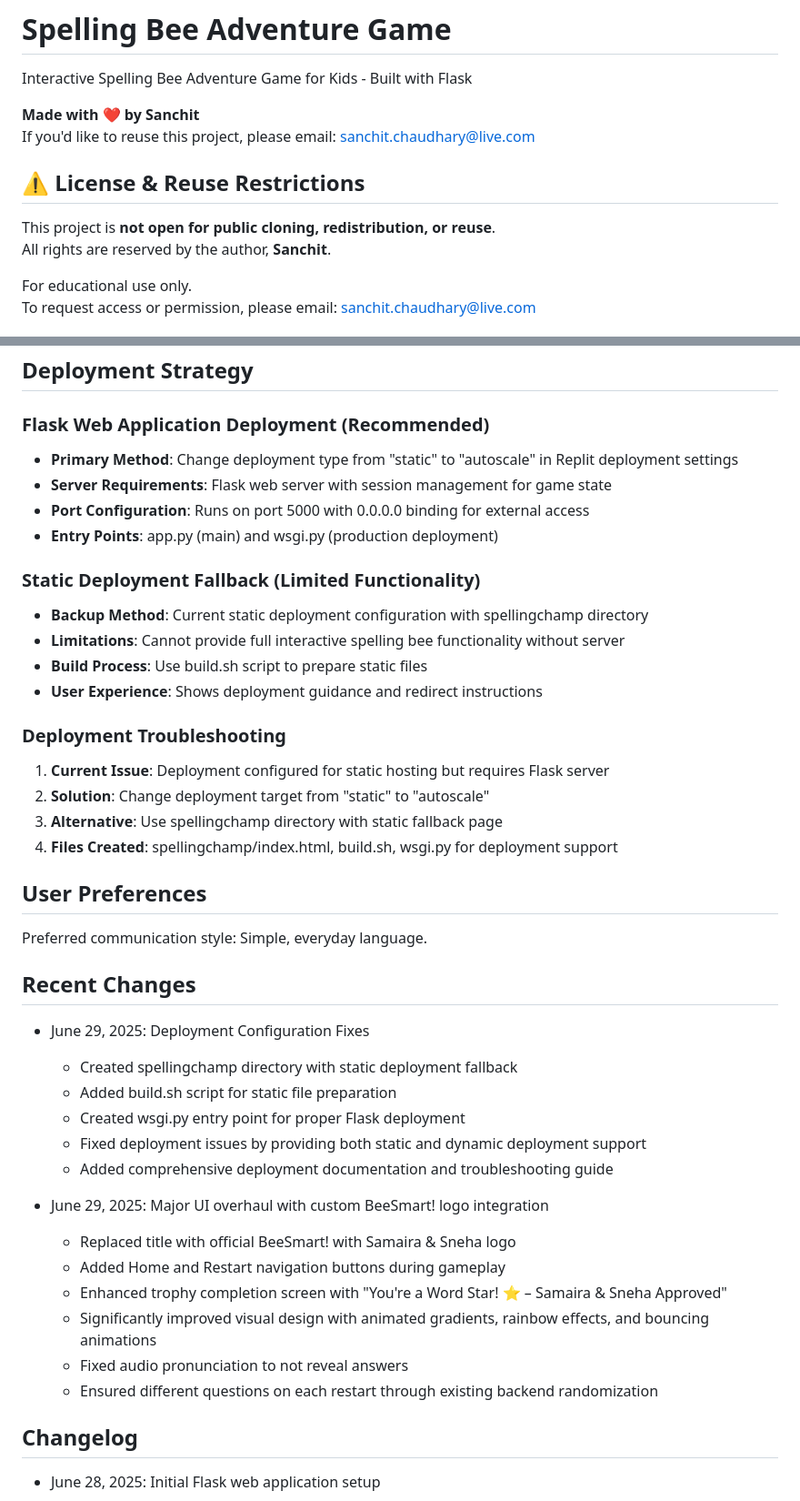
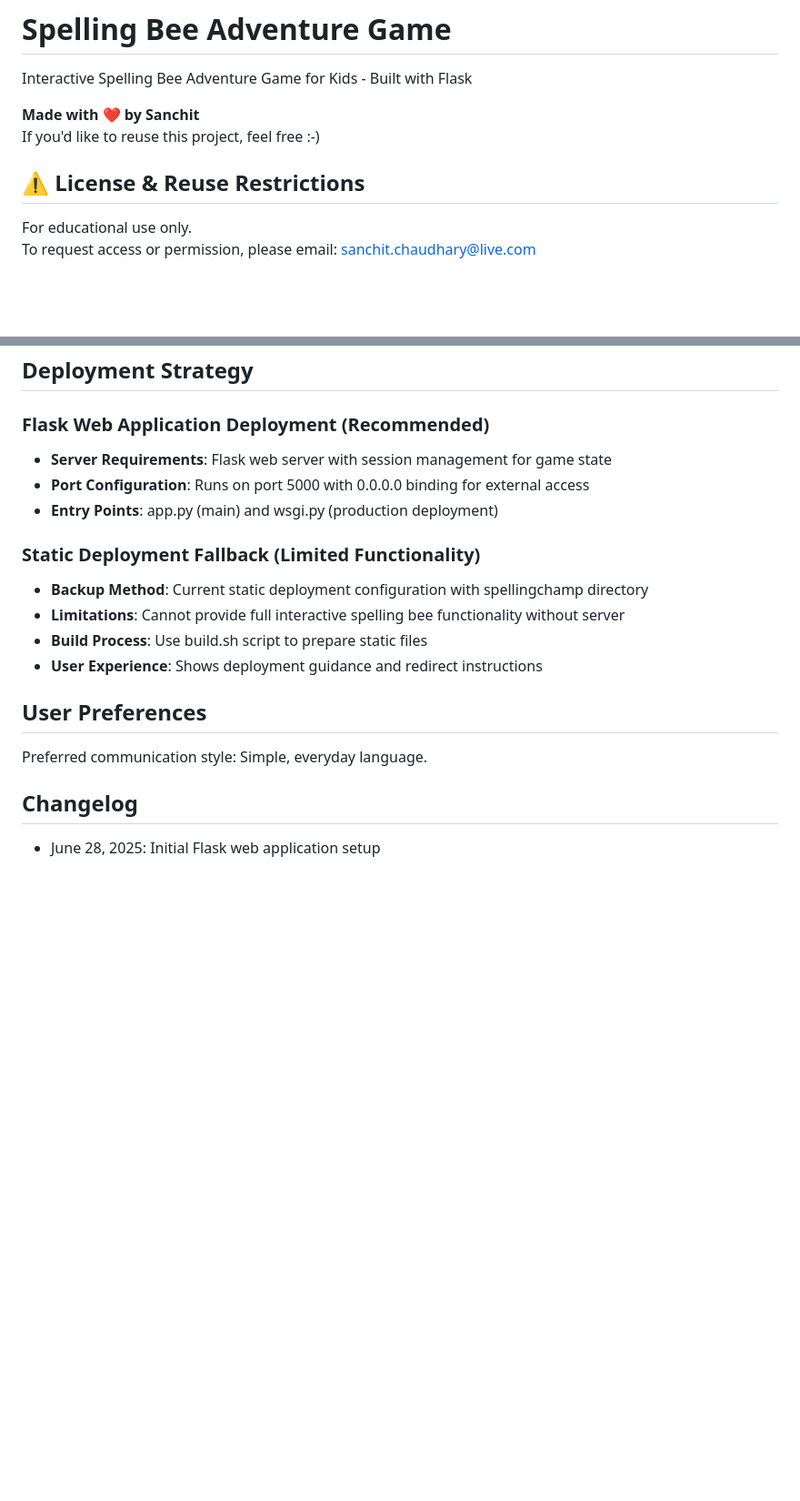
Before and after one commit to sanchit-chaudhary/Spellingbee, a Markdown page: README.md, 2 parts joined by grey strips. Shown at 91% size. Drawn GitHub-style; blank space fills up the shorter version.

```diff
--- a/README.md
+++ b/README.md
@@ -2,12 +2,9 @@
 Interactive Spelling Bee Adventure Game for Kids - Built with Flask
 
 **Made with ❤️ by Sanchit**
-If you'd like to reuse this project, please email: [sanchit.chaudhary@live.com](mailto:sanchit.chaudhary@live.com)
+If you'd like to reuse this project, feel free :-)
 
 ## ⚠️ License & Reuse Restrictions
-
-This project is **not open for public cloning, redistribution, or reuse**.
-All rights are reserved by the author, **Sanchit**.
 
 For educational use only.
 To request access or permission, please email: [sanchit.chaudhary@live.com](mailto:sanchit.chaudhary@live.com)
@@ -71,7 +68,6 @@ This is a Python-based Spelling Bee game for kids built with Flask web framework
 ## Deployment Strategy
 
 ### Flask Web Application Deployment (Recommended)
-- **Primary Method**: Change deployment type from "static" to "autoscale" in Replit deployment settings
 - **Server Requirements**: Flask web server with session management for game state
 - **Port Configuration**: Runs on port 5000 with 0.0.0.0 binding for external access
 - **Entry Points**: app.py (main) and wsgi.py (production deployment)
@@ -82,32 +78,10 @@ This is a Python-based Spelling Bee game for kids built with Flask web framework
 - **Build Process**: Use build.sh script to prepare static files
 - **User Experience**: Shows deployment guidance and redirect instructions
 
-### Deployment Troubleshooting
-1. **Current Issue**: Deployment configured for static hosting but requires Flask server
-2. **Solution**: Change deployment target from "static" to "autoscale"
-3. **Alternative**: Use spellingchamp directory with static fallback page
-4. **Files Created**: spellingchamp/index.html, build.sh, wsgi.py for deployment support
 
 ## User Preferences
 
 Preferred communication style: Simple, everyday language.
-
-## Recent Changes
-
-- June 29, 2025: Deployment Configuration Fixes
-  - Created spellingchamp directory with static deployment fallback
-  - Added build.sh script for static file preparation
-  - Created wsgi.py entry point for proper Flask deployment
-  - Fixed deployment issues by providing both static and dynamic deployment support
-  - Added comprehensive deployment documentation and troubleshooting guide
-
-- June 29, 2025: Major UI overhaul with custom BeeSmart! logo integration
-  - Replaced title with official BeeSmart! with Samaira & Sneha logo
-  - Added Home and Restart navigation buttons during gameplay
-  - Enhanced trophy completion screen with "You're a Word Star! ⭐ – Samaira & Sneha Approved"
-  - Significantly improved visual design with animated gradients, rainbow effects, and bouncing animations
-  - Fixed audio pronunciation to not reveal answers
-  - Ensured different questions on each restart through existing backend randomization
 
 ## Changelog
 
```
